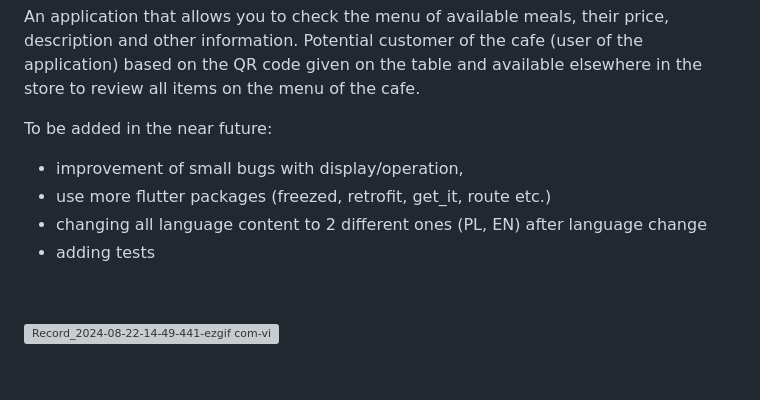
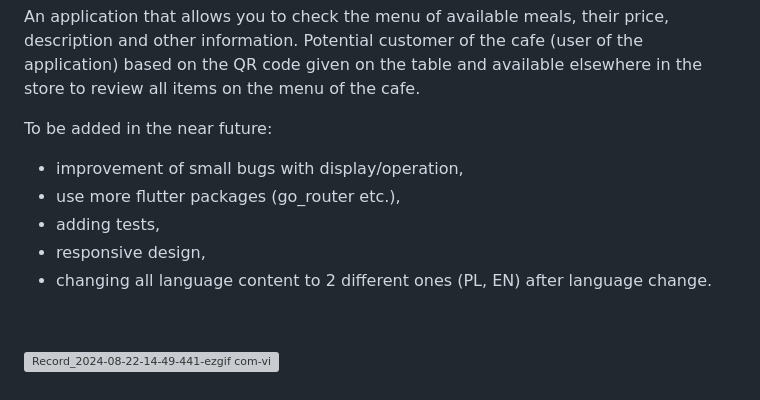
Before and after one commit to igorurbaniak/cafe_of_happiness_app, a Markdown page: README.md, the part around the change. Rendered like a GitHub page; grey boxes are pictures that could not be loaded.

Commit message:
Update README.md
Update what will be added to the application in the nearest future

```diff
--- a/README.md
+++ b/README.md
@@ -6,9 +6,11 @@ An application that allows you to check the menu of available meals, their price
 
 To be added in the near future:
 - improvement of small bugs with display/operation,
-- use more flutter packages (freezed, retrofit, get_it, route etc.)
-- changing all language content to 2 different ones (PL, EN) after language change
-- adding tests
+- use more flutter packages (go_router etc.),
+- adding tests,
+- responsive design,
+- changing all language content to 2 different ones (PL, EN) after language change.
+
 
 <p float="right">
 &nbsp;&nbsp;&nbsp;&nbsp;&nbsp;&nbsp;&nbsp
```
